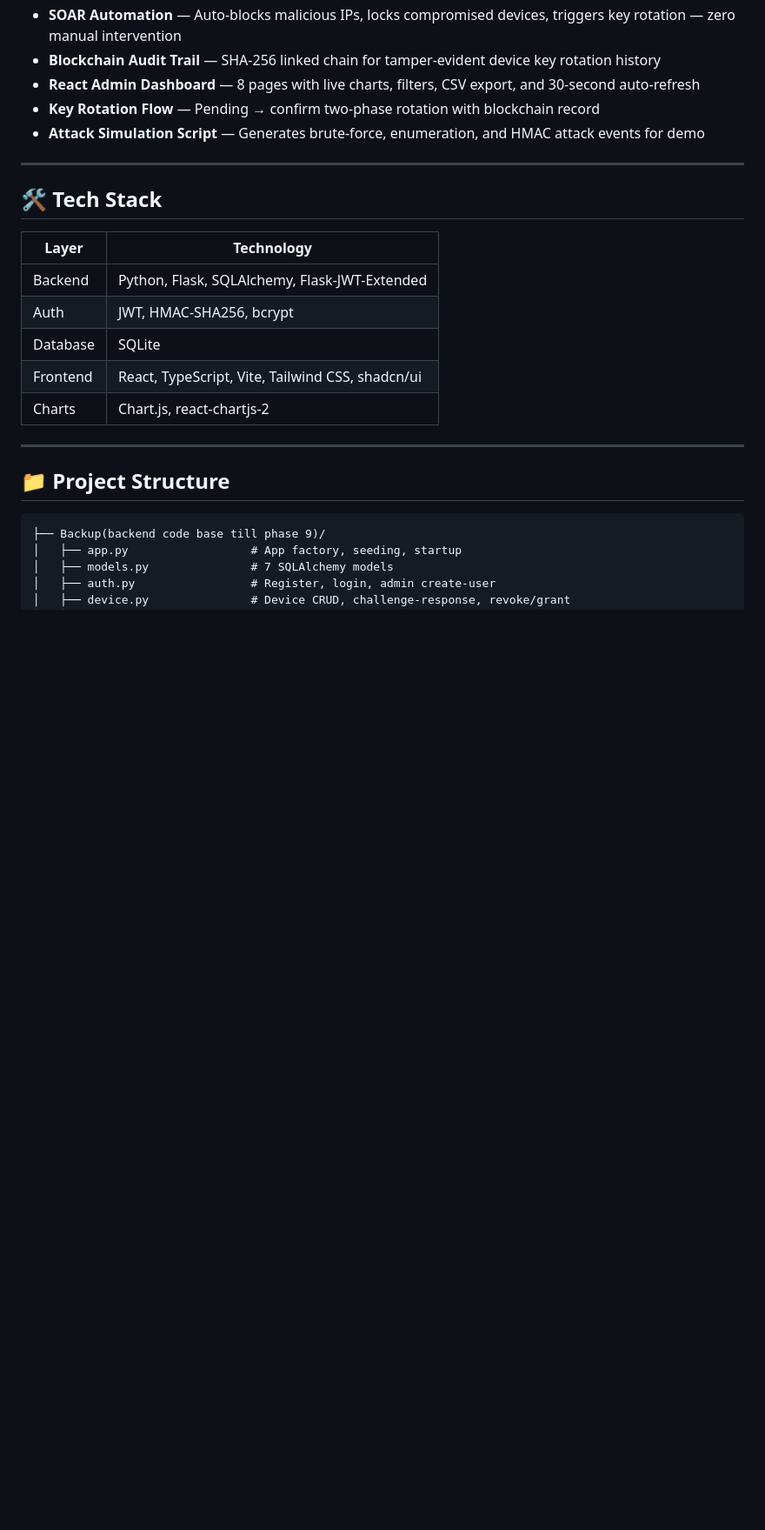
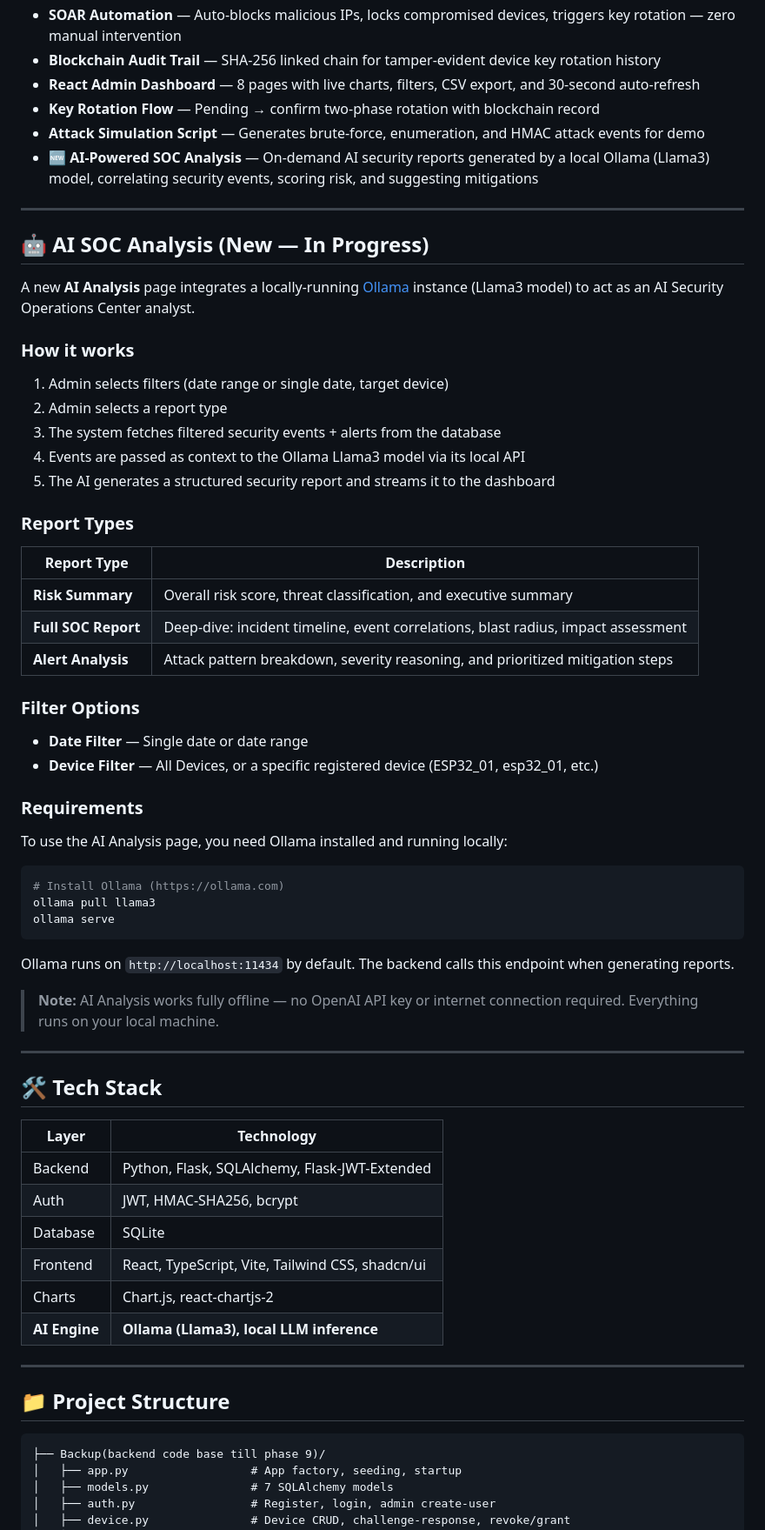
Before and after one commit to NishalTamse20/Secure-IoT-Access-and-Threat-Monitoring-System, a Markdown page: README.md, the part around one of its changes. Shown at 87% size. GitHub-like rendering; blank space fills up the shorter version.

Commit message:
Enhance README with AI SOC Analysis details
Updated README to include AI-powered SOC Analysis features and project status.

````diff
--- a/README.md
+++ b/README.md
@@ -20,6 +38,48 @@ This system provides secure mutual authentication for IoT devices using HMAC-SHA
 - **React Admin Dashboard** — 8 pages with live charts, filters, CSV export, and 30-second auto-refresh
 - **Key Rotation Flow** — Pending → confirm two-phase rotation with blockchain record
 - **Attack Simulation Script** — Generates brute-force, enumeration, and HMAC attack events for demo
+- **🆕 AI-Powered SOC Analysis** — On-demand AI security reports generated by a local Ollama (Llama3) model, correlating security events, scoring risk, and suggesting mitigations
+
+---
+
+## 🤖 AI SOC Analysis (New — In Progress)
+
+A new **AI Analysis** page integrates a locally-running [Ollama](https://ollama.com/) instance (Llama3 model) to act as an AI Security Operations Center analyst.
+
+### How it works
+
+1. Admin selects filters (date range or single date, target device)
+2. Admin selects a report type
+3. The system fetches filtered security events + alerts from the database
+4. Events are passed as context to the Ollama Llama3 model via its local API
+5. The AI generates a structured security report and streams it to the dashboard
+
+### Report Types
+
+| Report Type | Description |
+|---|---|
+| **Risk Summary** | Overall risk score, threat classification, and executive summary |
+| **Full SOC Report** | Deep-dive: incident timeline, event correlations, blast radius, impact assessment |
+| **Alert Analysis** | Attack pattern breakdown, severity reasoning, and prioritized mitigation steps |
+
+### Filter Options
+
+- **Date Filter** — Single date or date range
+- **Device Filter** — All Devices, or a specific registered device (ESP32_01, esp32_01, etc.)
+
+### Requirements
+
+To use the AI Analysis page, you need Ollama installed and running locally:
+
+```bash
+# Install Ollama (https://ollama.com)
+ollama pull llama3
+ollama serve
+```
+
+Ollama runs on `http://localhost:11434` by default. The backend calls this endpoint when generating reports.
+
+> **Note:** AI Analysis works fully offline — no OpenAI API key or internet connection required. Everything runs on your local machine.
 
 ---
 
@@ -32,6 +92,7 @@ This system provides secure mutual authentication for IoT devices using HMAC-SHA
 | Database | SQLite |
 | Frontend | React, TypeScript, Vite, Tailwind CSS, shadcn/ui |
 | Charts | Chart.js, react-chartjs-2 |
+| **AI Engine** | **Ollama (Llama3), local LLM inference** |
 
 ---
 
````
Also changed, not shown: other parts of README.md (+47 -4 lines).
